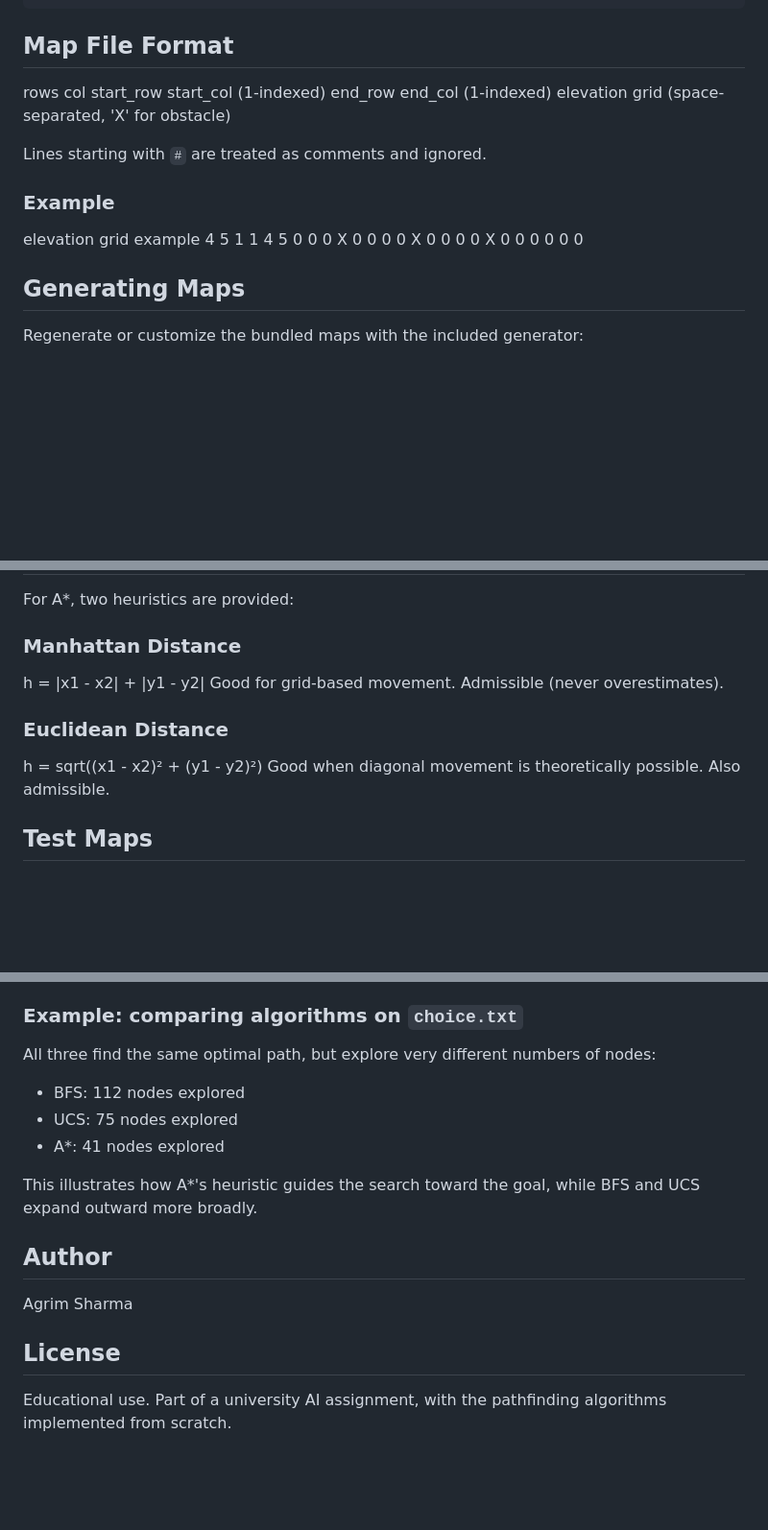
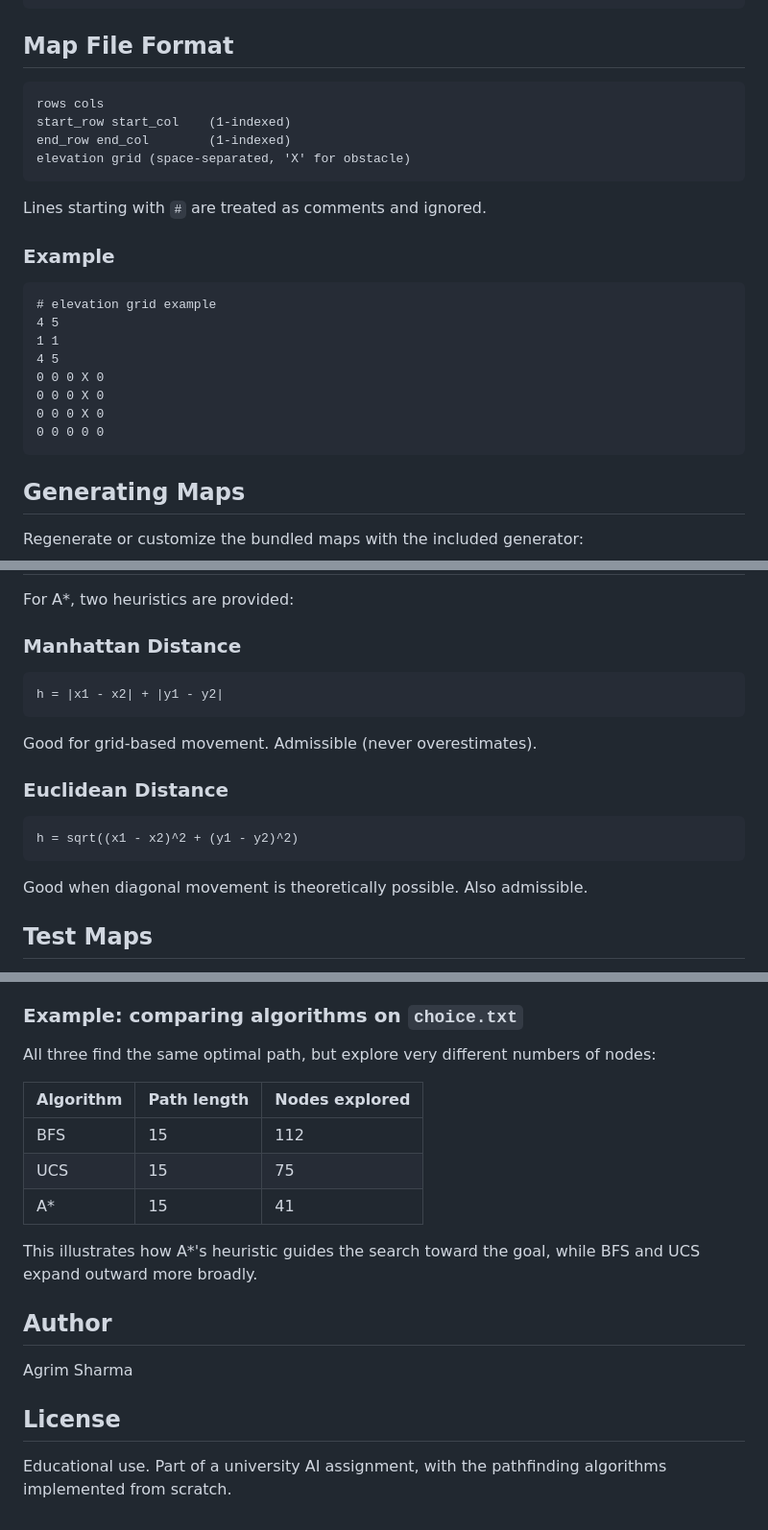
Before and after one commit to Agrim1305/Pathfinder, a Markdown page: README.md, 3 parts joined by grey strips. Shown at 96% size. GitHub-like rendering; blank space fills up the shorter version.

````diff
--- a/README.md
+++ b/README.md
@@ -62,16 +64,19 @@ python example.py
 ```
 
 ## Map File Format
-rows col
+
+```
+rows cols
 start_row start_col    (1-indexed)
 end_row end_col        (1-indexed)
 elevation grid (space-separated, 'X' for obstacle)
-
+```
 
 Lines starting with `#` are treated as comments and ignored.
 
 ### Example
-elevation grid example
+```
+# elevation grid example
 4 5
 1 1
 4 5
@@ -79,6 +84,7 @@ elevation grid example
 0 0 0 X 0
 0 0 0 X 0
 0 0 0 0 0
+```
 
 ## Generating Maps
 
@@ -113,11 +119,15 @@ else:
 For A*, two heuristics are provided:
 
 ### Manhattan Distance
+```
 h = |x1 - x2| + |y1 - y2|
+```
 Good for grid-based movement. Admissible (never overestimates).
 
 ### Euclidean Distance
-h = sqrt((x1 - x2)² + (y1 - y2)²)
+```
+h = sqrt((x1 - x2)^2 + (y1 - y2)^2)
+```
 Good when diagonal movement is theoretically possible. Also admissible.
 
 ## Test Maps
@@ -130,15 +140,21 @@ Included maps in the `maps/` directory:
 - `large.txt` — 20×20 random elevation and obstacles (shows A* exploring far fewer nodes than UCS)
 
 ### Example: comparing algorithms on `choice.txt`
+
 All three find the same optimal path, but explore very different numbers of nodes:
-- BFS: 112 nodes explored
-- UCS: 75 nodes explored
-- A*: 41 nodes explored
+
+| Algorithm | Path length | Nodes explored |
+|-----------|-------------|----------------|
+| BFS       | 15          | 112            |
+| UCS       | 15          | 75             |
+| A*        | 15          | 41             |
 
 This illustrates how A*'s heuristic guides the search toward the goal, while BFS and UCS expand outward more broadly.
 
 ## Author
+
 Agrim Sharma
 
 ## License
+
 Educational use. Part of a university AI assignment, with the pathfinding algorithms implemented from scratch.
````
Also changed, not shown: other parts of README.md (+2 -0 lines).
